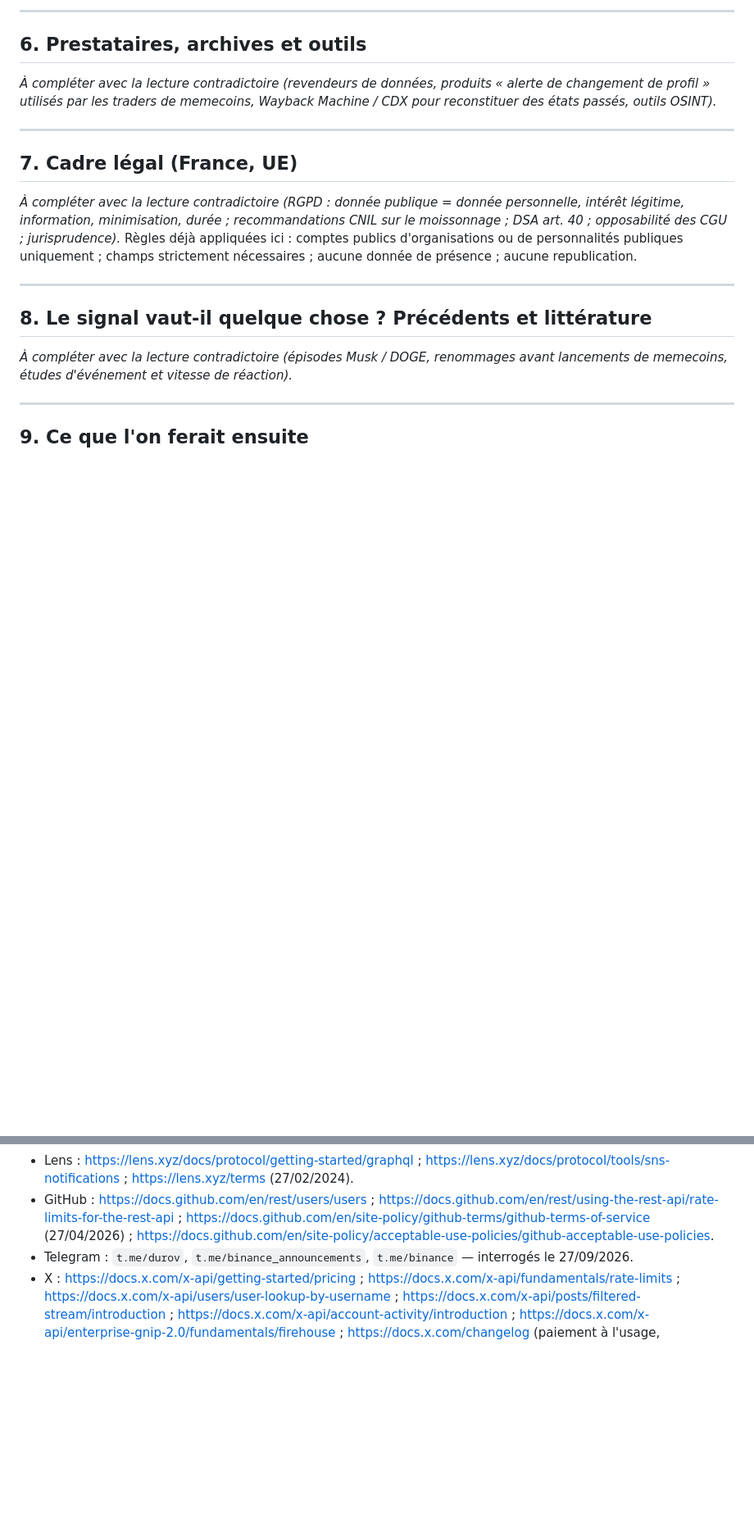
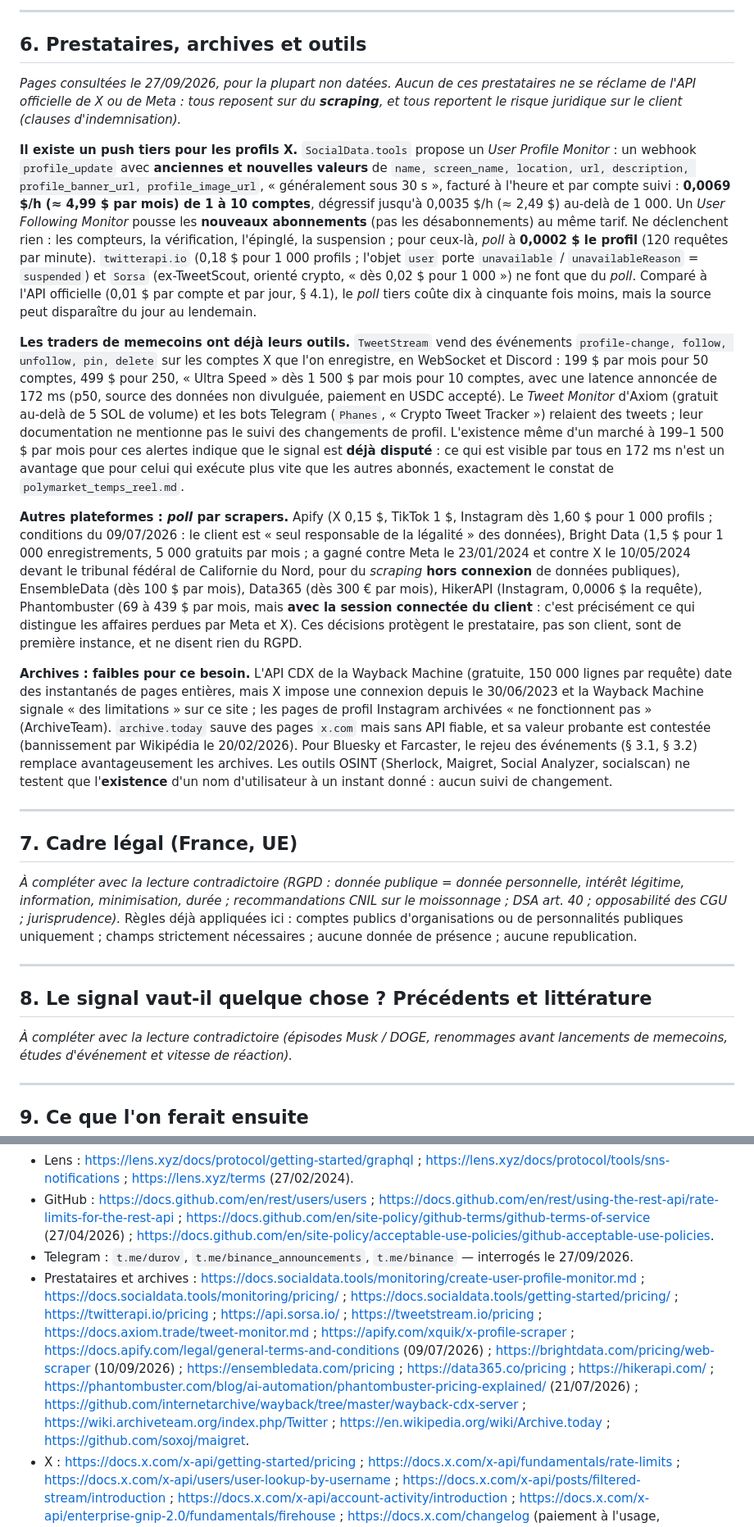
Before and after one commit to Alclimawebsite/test, a Markdown page: docs/research/reseaux_sociaux.md, 2 parts joined by grey strips. Shown at 82% size. Rendered like a GitHub page; blank space fills up the shorter version.

Commit message:
Réseaux sociaux : prestataires, alertes crypto, archives et outils OSINT (instantané)
Co-Authored-By: Claude Fable 5.1 <noreply@anthropic.com>
Claude-Session: https://claude.ai/code/session_01JPYjKNG6bPivYUZMrateH2

```diff
--- a/docs/research/reseaux_sociaux.md
+++ b/docs/research/reseaux_sociaux.md
@@ -598,9 +598,49 @@ Bluesky** (25 par requête, 3 000 requêtes par 5 min), **300 comptes Mastodon p
 
 ## 6. Prestataires, archives et outils
 
-*À compléter avec la lecture contradictoire (revendeurs de données, produits « alerte de changement de
-profil » utilisés par les traders de memecoins, Wayback Machine / CDX pour reconstituer des états passés,
-outils OSINT).*
+*Pages consultées le 27/09/2026, pour la plupart non datées. Aucun de ces prestataires ne se réclame de
+l'API officielle de X ou de Meta : tous reposent sur du **scraping**, et tous reportent le risque juridique
+sur le client (clauses d'indemnisation).*
+
+**Il existe un push tiers pour les profils X.** `SocialData.tools` propose un *User Profile Monitor* : un
+webhook `profile_update` avec **anciennes et nouvelles valeurs** de `name, screen_name, location, url,
+description, profile_banner_url, profile_image_url`, « généralement sous 30 s », facturé à l'heure et par
+compte suivi : **0,0069 $/h (≈ 4,99 $ par mois) de 1 à 10 comptes**, dégressif jusqu'à 0,0035 $/h
+(≈ 2,49 $) au-delà de 1 000. Un *User Following Monitor* pousse les **nouveaux abonnements** (pas les
+désabonnements) au même tarif. Ne déclenchent rien : les compteurs, la vérification, l'épinglé, la
+suspension ; pour ceux-là, *poll* à **0,0002 $ le profil** (120 requêtes par minute). `twitterapi.io`
+(0,18 $ pour 1 000 profils ; l'objet `user` porte `unavailable` / `unavailableReason` = `suspended`) et
+`Sorsa` (ex-TweetScout, orienté crypto, « dès 0,02 $ pour 1 000 ») ne font que du *poll*. Comparé à l'API
+officielle (0,01 $ par compte et par jour, § 4.1), le *poll* tiers coûte dix à cinquante fois moins, mais
+la source peut disparaître du jour au lendemain.
+
+**Les traders de memecoins ont déjà leurs outils.** `TweetStream` vend des événements `profile-change,
+follow, unfollow, pin, delete` sur les comptes X que l'on enregistre, en WebSocket et Discord : 199 $ par
+mois pour 50 comptes, 499 $ pour 250, « Ultra Speed » dès 1 500 $ par mois pour 10 comptes, avec une
+latence annoncée de 172 ms (p50, source des données non divulguée, paiement en USDC accepté). Le *Tweet
+Monitor* d'Axiom (gratuit au-delà de 5 SOL de volume) et les bots Telegram (`Phanes`, « Crypto Tweet
+Tracker ») relaient des tweets ; leur documentation ne mentionne pas le suivi des changements de profil.
+L'existence même d'un marché à 199–1 500 $ par mois pour ces alertes indique que le signal est **déjà
+disputé** : ce qui est visible par tous en 172 ms n'est un avantage que pour celui qui exécute plus vite
+que les autres abonnés, exactement le constat de `polymarket_temps_reel.md`.
+
+**Autres plateformes : *poll* par scrapers.** Apify (X 0,15 $, TikTok 1 $, Instagram dès 1,60 $ pour
+1 000 profils ; conditions du 09/07/2026 : le client est « seul responsable de la légalité » des données),
+Bright Data (1,5 $ pour 1 000 enregistrements, 5 000 gratuits par mois ; a gagné contre Meta le 23/01/2024
+et contre X le 10/05/2024 devant le tribunal fédéral de Californie du Nord, pour du *scraping* **hors
+connexion** de données publiques), EnsembleData (dès 100 $ par mois), Data365 (dès 300 € par mois),
+HikerAPI (Instagram, 0,0006 $ la requête), Phantombuster (69 à 439 $ par mois, mais **avec la session
+connectée du client** : c'est précisément ce qui distingue les affaires perdues par Meta et X). Ces
+décisions protègent le prestataire, pas son client, sont de première instance, et ne disent rien du RGPD.
+
+**Archives : faibles pour ce besoin.** L'API CDX de la Wayback Machine (gratuite, 150 000 lignes par
+requête) date des instantanés de pages entières, mais X impose une connexion depuis le 30/06/2023 et la
+Wayback Machine signale « des limitations » sur ce site ; les pages de profil Instagram archivées « ne
+fonctionnent pas » (ArchiveTeam). `archive.today` sauve des pages `x.com` mais sans API fiable, et sa
+valeur probante est contestée (bannissement par Wikipédia le 20/02/2026). Pour Bluesky et Farcaster, le
+rejeu des événements (§ 3.1, § 3.2) remplace avantageusement les archives. Les outils OSINT (Sherlock,
+Maigret, Social Analyzer, socialscan) ne testent que l'**existence** d'un nom d'utilisateur à un instant
+donné : aucun suivi de changement.
 
 ---
 
@@ -648,6 +688,7 @@ memecoins, études d'événement et vitesse de réaction).*
 - Lens : https://lens.xyz/docs/protocol/getting-started/graphql ; https://lens.xyz/docs/protocol/tools/sns-notifications ; https://lens.xyz/terms (27/02/2024).
 - GitHub : https://docs.github.com/en/rest/users/users ; https://docs.github.com/en/rest/using-the-rest-api/rate-limits-for-the-rest-api ; https://docs.github.com/en/site-policy/github-terms/github-terms-of-service (27/04/2026) ; https://docs.github.com/en/site-policy/acceptable-use-policies/github-acceptable-use-policies.
 - Telegram : `t.me/durov`, `t.me/binance_announcements`, `t.me/binance` — interrogés le 27/09/2026.
+- Prestataires et archives : https://docs.socialdata.tools/monitoring/create-user-profile-monitor.md ; https://docs.socialdata.tools/monitoring/pricing/ ; https://docs.socialdata.tools/getting-started/pricing/ ; https://twitterapi.io/pricing ; https://api.sorsa.io/ ; https://tweetstream.io/pricing ; https://docs.axiom.trade/tweet-monitor.md ; https://apify.com/xquik/x-profile-scraper ; https://docs.apify.com/legal/general-terms-and-conditions (09/07/2026) ; https://brightdata.com/pricing/web-scraper (10/09/2026) ; https://ensembledata.com/pricing ; https://data365.co/pricing ; https://hikerapi.com/ ; https://phantombuster.com/blog/ai-automation/phantombuster-pricing-explained/ (21/07/2026) ; https://github.com/internetarchive/wayback/tree/master/wayback-cdx-server ; https://wiki.archiveteam.org/index.php/Twitter ; https://en.wikipedia.org/wiki/Archive.today ; https://github.com/soxoj/maigret.
 - X : https://docs.x.com/x-api/getting-started/pricing ; https://docs.x.com/x-api/fundamentals/rate-limits ; https://docs.x.com/x-api/users/user-lookup-by-username ; https://docs.x.com/x-api/posts/filtered-stream/introduction ; https://docs.x.com/x-api/account-activity/introduction ; https://docs.x.com/x-api/enterprise-gnip-2.0/fundamentals/firehouse ; https://docs.x.com/changelog (paiement à l'usage, 06/02/2026).
 - Instagram / Threads : https://developers.facebook.com/docs/instagram-platform/instagram-graph-api/reference/ig-user/business_discovery ; https://developers.facebook.com/docs/instagram-platform/webhooks ; https://developers.facebook.com/docs/threads/threads-profiles ; https://developers.facebook.com/docs/threads/webhooks ; https://transparency.meta.com/researchtools/meta-content-library (mis à jour le 30/04/2026).
 - Facebook : https://developers.facebook.com/docs/features-reference/page-public-content-access ; https://developers.facebook.com/docs/features-reference/page-public-metadata-access ; https://developers.facebook.com/docs/graph-api/webhooks/reference/page/ ; https://developers.facebook.com/docs/content-library-api/data.
```
